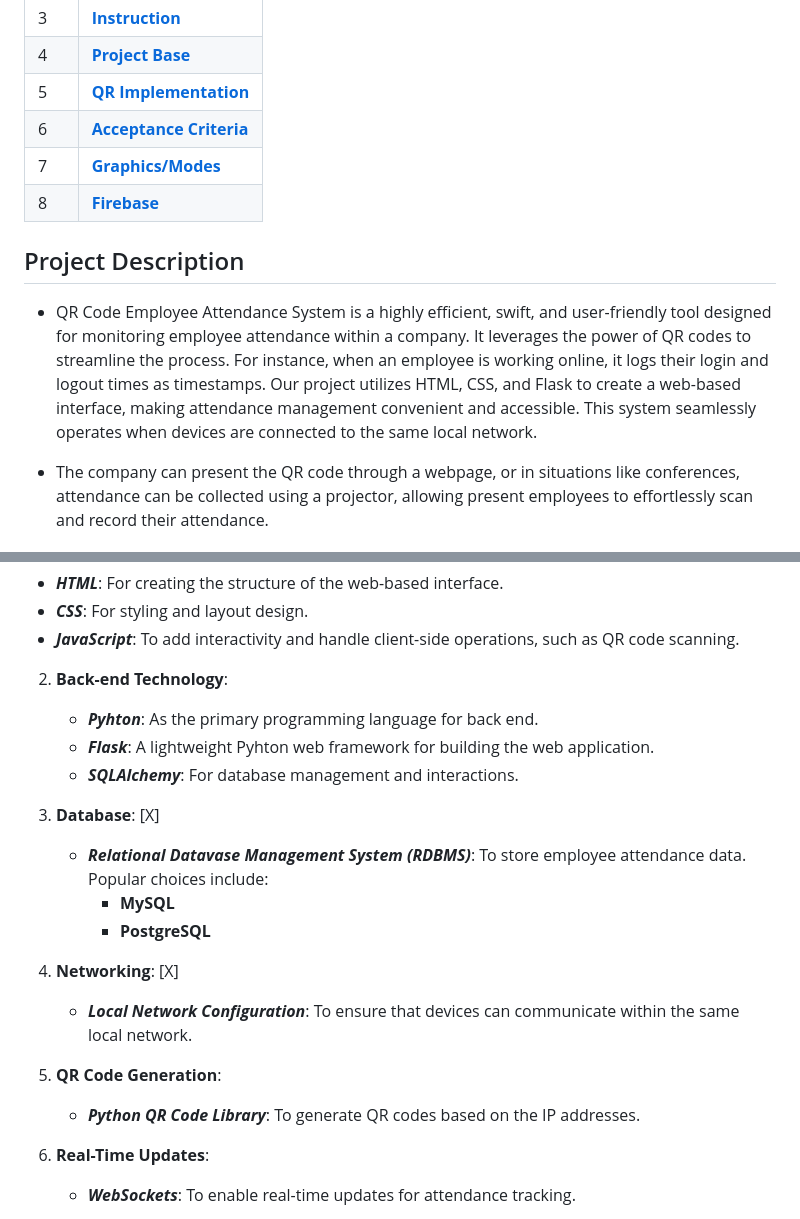
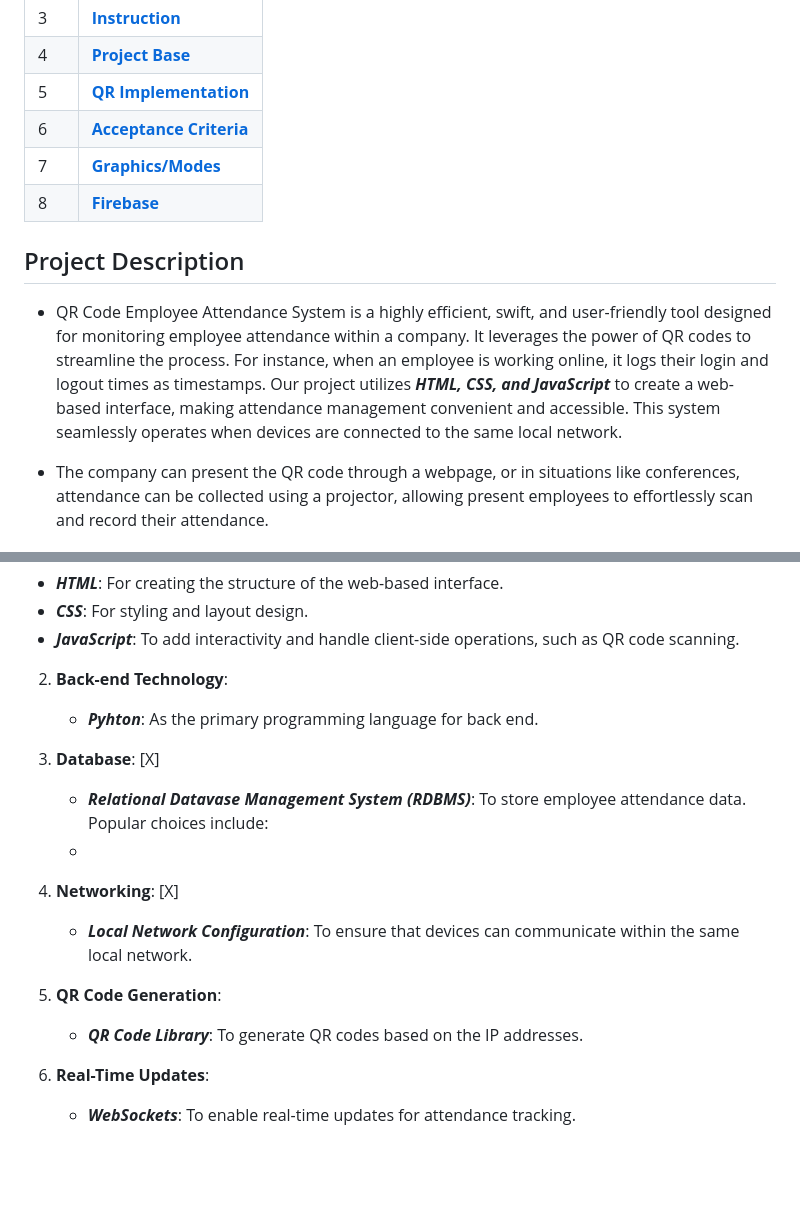
Before and after one commit to Etutku/Barcode-Based-Employee-Attendance-Record-System, a Markdown page: README.md, 2 parts joined by grey strips. Rendered like a GitHub page; blank space fills up the shorter version.

```diff
--- a/README.md
+++ b/README.md
@@ -15,7 +15,7 @@
 | 8   | [**Firebase**](https://console.firebase.google.com/u/1/project/employee-attendance-syst-4e7a6/overview?pli=1) |
 
 ## Project Description
-  * QR Code Employee Attendance System is a highly efficient, swift, and user-friendly tool designed for monitoring employee attendance within a company. It leverages the power of QR codes to streamline the process. For instance, when an employee is working online, it logs their login and logout times as timestamps. Our project utilizes HTML, CSS, and Flask to create a web-based interface, making attendance management convenient and accessible. This system seamlessly operates when devices are connected to the same local network.
+  * QR Code Employee Attendance System is a highly efficient, swift, and user-friendly tool designed for monitoring employee attendance within a company. It leverages the power of QR codes to streamline the process. For instance, when an employee is working online, it logs their login and logout times as timestamps. Our project utilizes **_HTML, CSS, and JavaScript_** to create a web-based interface, making attendance management convenient and accessible. This system seamlessly operates when devices are connected to the same local network.
 
   * The company can present the QR code through a webpage, or in situations like conferences, attendance can be collected using a projector, allowing present employees to effortlessly scan and record their attendance.
 
@@ -40,19 +40,15 @@
 
 2. **Back-end Technology**:
    -  **_Pyhton_**: As the primary programming language for back end.
-   -  **_Flask_**: A lightweight Pyhton web framework for building the web application.
-   -  **_SQLAlchemy_**: For database management and interactions.
 
 3. **Database**: [X]
    - **_Relational Datavase Management System (RDBMS)_**:  To store employee attendance data. Popular choices include:
-       - **MySQL**
-       - **PostgreSQL**
-
+   -
 4. **Networking**: [X]
    - **_Local Network Configuration_**: To ensure that devices can communicate within the same local network.
 
 5. **QR Code Generation**:
-   - **_Python QR Code Library_**: To generate QR codes based on the IP addresses.
+   - **_QR Code Library_**: To generate QR codes based on the IP addresses.
 
 6. **Real-Time Updates**:
    - **_WebSockets_**: To enable real-time updates for attendance tracking.
```
Also changed, not shown: other parts of README.md (+1 -1 lines).
